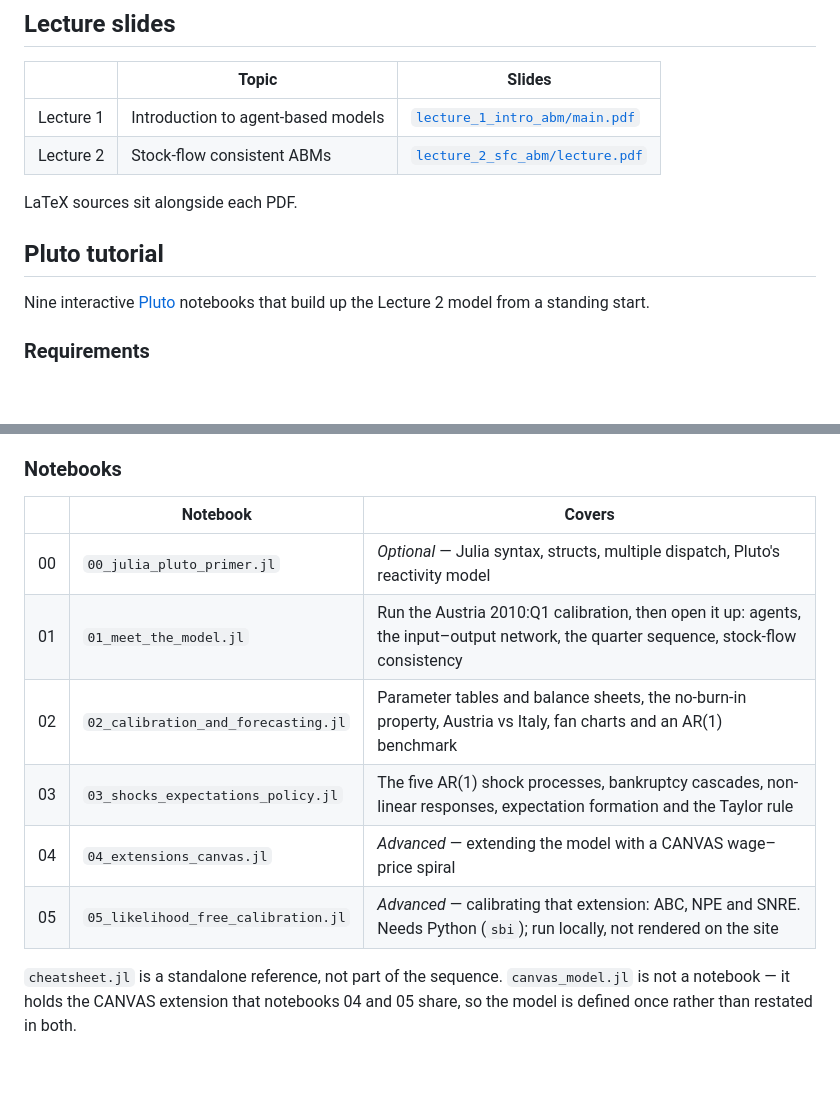
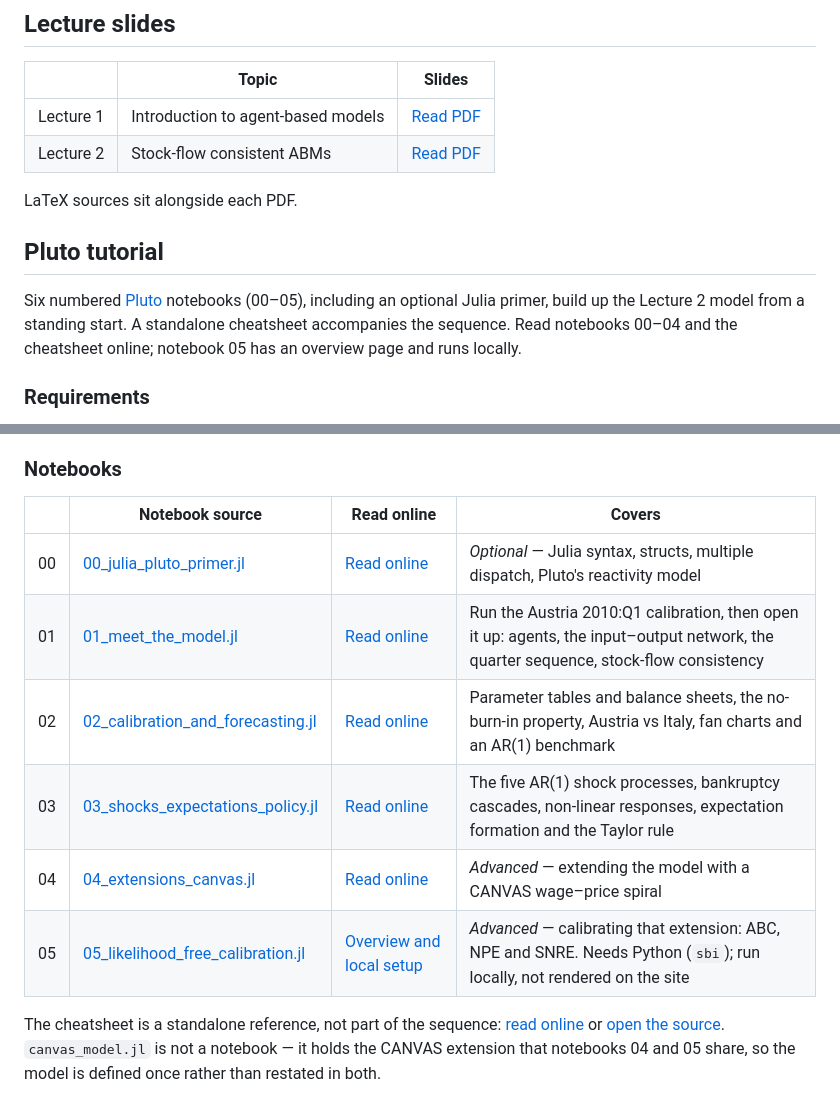
Before and after one commit to SGHoekstra/Behavioural_Macro_and_Finance, a Markdown page: README.md, 2 parts joined by grey strips. Drawn GitHub-style; blank space fills up the shorter version.

Commit message:
Make readable tutorials and lecture PDFs easy to find

```diff
--- a/README.md
+++ b/README.md
@@ -8,15 +11,17 @@ the Julia implementation of the Poledna et al. macro ABM.
 
 | | Topic | Slides |
 |---|---|---|
-| Lecture 1 | Introduction to agent-based models | [`lecture_1_intro_abm/main.pdf`](lecture_1_intro_abm/main.pdf) |
-| Lecture 2 | Stock-flow consistent ABMs | [`lecture_2_sfc_abm/lecture.pdf`](lecture_2_sfc_abm/lecture.pdf) |
+| Lecture 1 | Introduction to agent-based models | [Read PDF](https://sghoekstra.github.io/Behavioural_Macro_and_Finance/assets/lectures/lecture_1_intro_abm.pdf) |
+| Lecture 2 | Stock-flow consistent ABMs | [Read PDF](https://sghoekstra.github.io/Behavioural_Macro_and_Finance/assets/lectures/lecture_2_sfc_abm.pdf) |
 
 LaTeX sources sit alongside each PDF.
 
 ## Pluto tutorial
 
-Nine interactive [Pluto](https://plutojl.org) notebooks that build up the
-Lecture 2 model from a standing start.
+Six numbered [Pluto](https://plutojl.org) notebooks (00–05), including an optional
+Julia primer, build up the Lecture 2 model from a standing start. A standalone
+cheatsheet accompanies the sequence. Read notebooks 00–04 and the cheatsheet online;
+notebook 05 has an overview page and runs locally.
 
 ### Requirements
 
@@ -47,16 +52,18 @@ shared environment itself, so there is nothing to precompile per notebook.
 
 ### Notebooks
 
-| | Notebook | Covers |
-|---|---|---|
-| 00 | `00_julia_pluto_primer.jl` | *Optional* — Julia syntax, structs, multiple dispatch, Pluto's reactivity model |
-| 01 | `01_meet_the_model.jl` | Run the Austria 2010:Q1 calibration, then open it up: agents, the input–output network, the quarter sequence, stock-flow consistency |
-| 02 | `02_calibration_and_forecasting.jl` | Parameter tables and balance sheets, the no-burn-in property, Austria vs Italy, fan charts and an AR(1) benchmark |
-| 03 | `03_shocks_expectations_policy.jl` | The five AR(1) shock processes, bankruptcy cascades, non-linear responses, expectation formation and the Taylor rule |
-| 04 | `04_extensions_canvas.jl` | *Advanced* — extending the model with a CANVAS wage–price spiral |
-| 05 | `05_likelihood_free_calibration.jl` | *Advanced* — calibrating that extension: ABC, NPE and SNRE. Needs Python (`sbi`); run locally, not rendered on the site |
+| | Notebook source | Read online | Covers |
+|---|---|---|---|
+| 00 | [00_julia_pluto_primer.jl](pluto_tutorial/00_julia_pluto_primer.jl) | [Read online](https://sghoekstra.github.io/Behavioural_Macro_and_Finance/notebooks/00_julia_pluto_primer/) | *Optional* — Julia syntax, structs, multiple dispatch, Pluto's reactivity model |
+| 01 | [01_meet_the_model.jl](pluto_tutorial/01_meet_the_model.jl) | [Read online](https://sghoekstra.github.io/Behavioural_Macro_and_Finance/notebooks/01_meet_the_model/) | Run the Austria 2010:Q1 calibration, then open it up: agents, the input–output network, the quarter sequence, stock-flow consistency |
+| 02 | [02_calibration_and_forecasting.jl](pluto_tutorial/02_calibration_and_forecasting.jl) | [Read online](https://sghoekstra.github.io/Behavioural_Macro_and_Finance/notebooks/02_calibration_and_forecasting/) | Parameter tables and balance sheets, the no-burn-in property, Austria vs Italy, fan charts and an AR(1) benchmark |
+| 03 | [03_shocks_expectations_policy.jl](pluto_tutorial/03_shocks_expectations_policy.jl) | [Read online](https://sghoekstra.github.io/Behavioural_Macro_and_Finance/notebooks/03_shocks_expectations_policy/) | The five AR(1) shock processes, bankruptcy cascades, non-linear responses, expectation formation and the Taylor rule |
+| 04 | [04_extensions_canvas.jl](pluto_tutorial/04_extensions_canvas.jl) | [Read online](https://sghoekstra.github.io/Behavioural_Macro_and_Finance/notebooks/04_extensions_canvas/) | *Advanced* — extending the model with a CANVAS wage–price spiral |
+| 05 | [05_likelihood_free_calibration.jl](pluto_tutorial/05_likelihood_free_calibration.jl) | [Overview and local setup](https://sghoekstra.github.io/Behavioural_Macro_and_Finance/notebook05/) | *Advanced* — calibrating that extension: ABC, NPE and SNRE. Needs Python (`sbi`); run locally, not rendered on the site |
 
-`cheatsheet.jl` is a standalone reference, not part of the sequence.
+The cheatsheet is a standalone reference, not part of the sequence:
+[read online](https://sghoekstra.github.io/Behavioural_Macro_and_Finance/notebooks/cheatsheet/)
+or [open the source](pluto_tutorial/cheatsheet.jl).
 `canvas_model.jl` is not a notebook — it holds the CANVAS extension that notebooks 04 and
 05 share, so the model is defined once rather than restated in both.
 
```
Also changed, not shown: other parts of README.md (+3 -0 lines).
